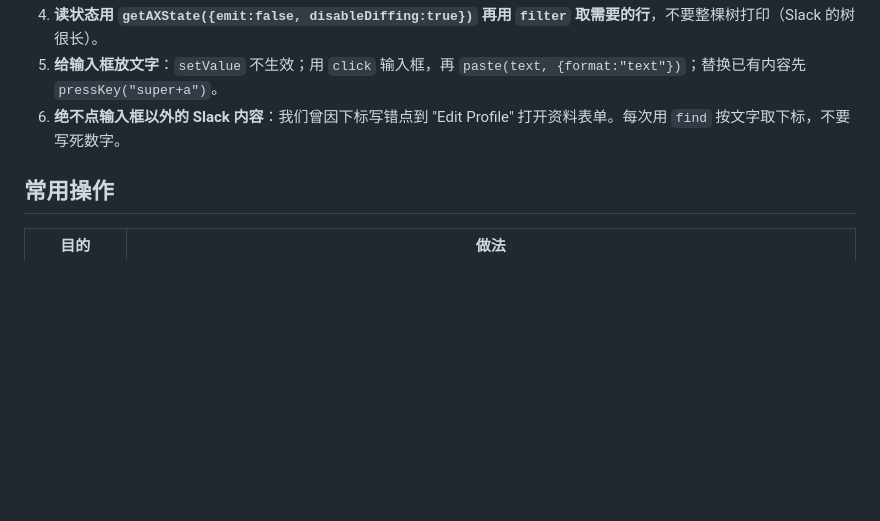
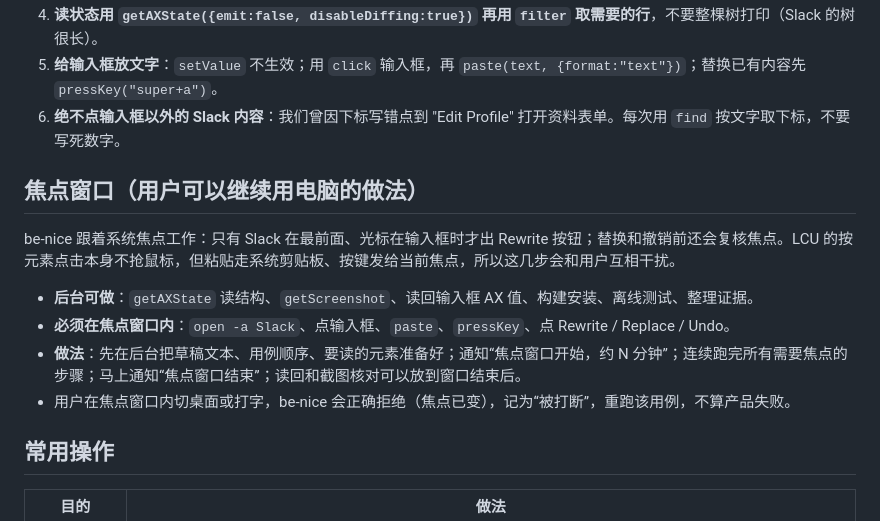
Before and after one commit to mfang0126/be-nice, a Markdown page: docs/research/lcu-gui-testing.md, the part around the change. GitHub-like rendering; blank space fills up the shorter version.

Commit message:
Test spec: background read-only steps, short announced focus windows
Co-Authored-By: Claude Opus 5.5 <noreply@anthropic.com>

```diff
--- a/docs/research/lcu-gui-testing.md
+++ b/docs/research/lcu-gui-testing.md
@@ -11,6 +11,15 @@
 4. **读状态用 `getAXState({emit:false, disableDiffing:true})` 再用 `filter` 取需要的行**，不要整棵树打印（Slack 的树很长）。
 5. **给输入框放文字**：`setValue` 不生效；用 `click` 输入框，再 `paste(text, {format:"text"})`；替换已有内容先 `pressKey("super+a")`。
 6. **绝不点输入框以外的 Slack 内容**：我们曾因下标写错点到 "Edit Profile" 打开资料表单。每次用 `find` 按文字取下标，不要写死数字。
+
+## 焦点窗口（用户可以继续用电脑的做法）
+
+be-nice 跟着系统焦点工作：只有 Slack 在最前面、光标在输入框时才出 Rewrite 按钮；替换和撤销前还会复核焦点。LCU 的按元素点击本身不抢鼠标，但粘贴走系统剪贴板、按键发给当前焦点，所以这几步会和用户互相干扰。
+
+- **后台可做**：`getAXState` 读结构、`getScreenshot`、读回输入框 AX 值、构建安装、离线测试、整理证据。
+- **必须在焦点窗口内**：`open -a Slack`、点输入框、`paste`、`pressKey`、点 Rewrite / Replace / Undo。
+- **做法**：先在后台把草稿文本、用例顺序、要读的元素准备好；通知“焦点窗口开始，约 N 分钟”；连续跑完所有需要焦点的步骤；马上通知“焦点窗口结束”；读回和截图核对可以放到窗口结束后。
+- 用户在焦点窗口内切桌面或打字，be-nice 会正确拒绝（焦点已变），记为“被打断”，重跑该用例，不算产品失败。
 
 ## 常用操作
 
```
Also changed, not shown: AGENTS.md (+1 -0 lines).
